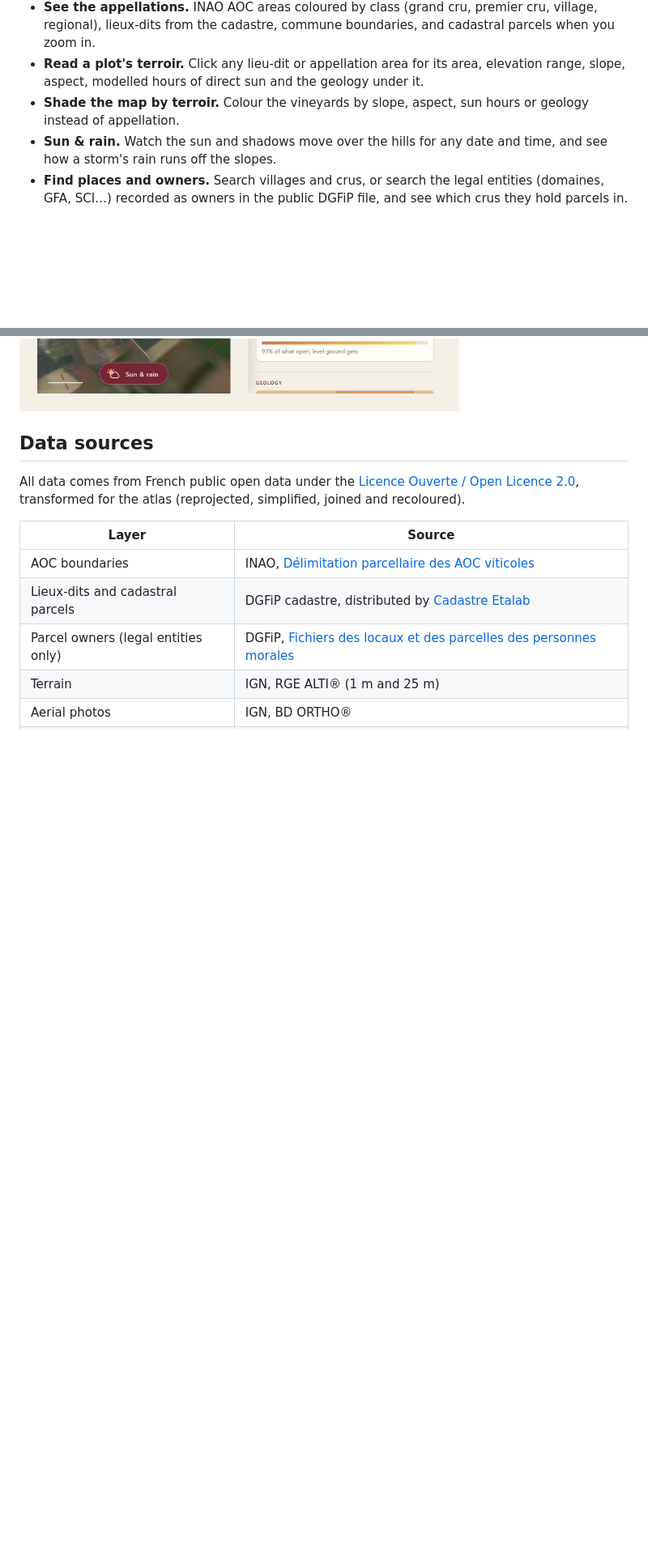
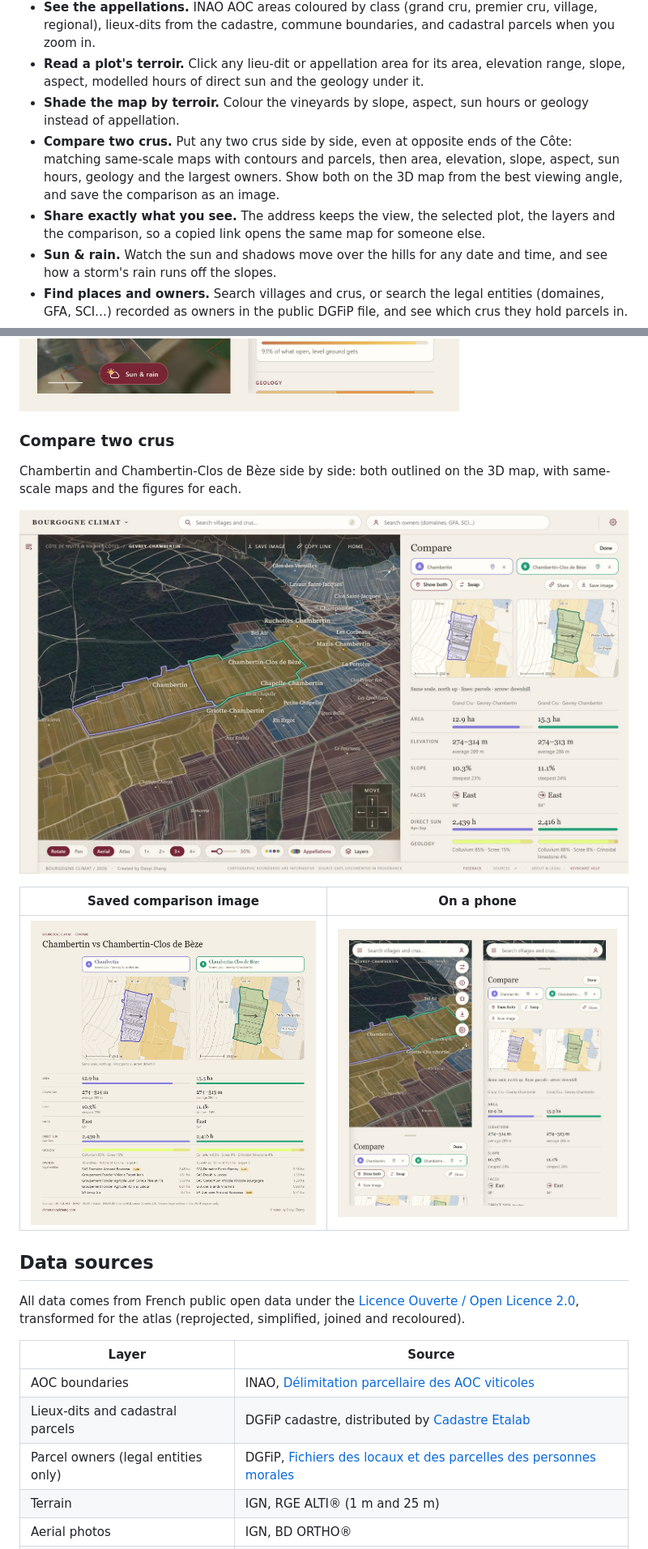
Before and after one commit to eat-peach/bourgogne-climat, a Markdown page: README.md, 2 parts joined by grey strips. Shown at 81% size. GitHub-like rendering; pictures changed too: docs/images/compare-export.jpg (added), docs/images/compare.jpg (added), docs/images/phone-compare.jpg (added); blank space fills up the shorter version.

Commit message:
Compare two crus, shareable-link README section, phone tile-cache fix
Co-Authored-By: Claude Opus 5.5 <noreply@anthropic.com>

```diff
--- a/README.md
+++ b/README.md
@@ -20,6 +20,11 @@ sun it gets and the rock beneath it.
 - **Read a plot's terroir.** Click any lieu-dit or appellation area for its area, elevation range, slope, aspect,
   modelled hours of direct sun and the geology under it.
 - **Shade the map by terroir.** Colour the vineyards by slope, aspect, sun hours or geology instead of appellation.
+- **Compare two crus.** Put any two crus side by side, even at opposite ends of the Côte: matching same-scale maps
+  with contours and parcels, then area, elevation, slope, aspect, sun hours, geology and the largest owners. Show both
+  on the 3D map from the best viewing angle, and save the comparison as an image.
+- **Share exactly what you see.** The address keeps the view, the selected plot, the layers and the comparison, so a
+  copied link opens the same map for someone else.
 - **Sun & rain.** Watch the sun and shadows move over the hills for any date and time, and see how a storm's rain
   runs off the slopes.
 - **Find places and owners.** Search villages and crus, or search the legal entities (domaines, GFA, SCI…) recorded
@@ -35,6 +40,17 @@ sun it gets and the rock beneath it.
 | ![Lieux-dits shaded by modelled April–September sun hours](docs/images/sun.jpg) | ![Hermitage and Crozes-Hermitage around Tain-l'Hermitage](docs/images/rhone.jpg) |
 
 ![The atlas on a phone: the map, and the info sheet for La Tâche](docs/images/phone.jpg)
+
+### Compare two crus
+
+Chambertin and Chambertin-Clos de Bèze side by side: both outlined on the 3D map, with same-scale maps and the
+figures for each.
+
+![Chambertin and Chambertin-Clos de Bèze compared, both outlined on the 3D map](docs/images/compare.jpg)
+
+| Saved comparison image | On a phone |
+|---|---|
+| ![The comparison saved as an image](docs/images/compare-export.jpg) | ![Comparing two crus on a phone: the map, and the comparison sheet](docs/images/phone-compare.jpg) |
 
 ## Data sources
 
```
Also changed, not shown: README.zh-CN.md (+13 -0 lines), 2 other files.
